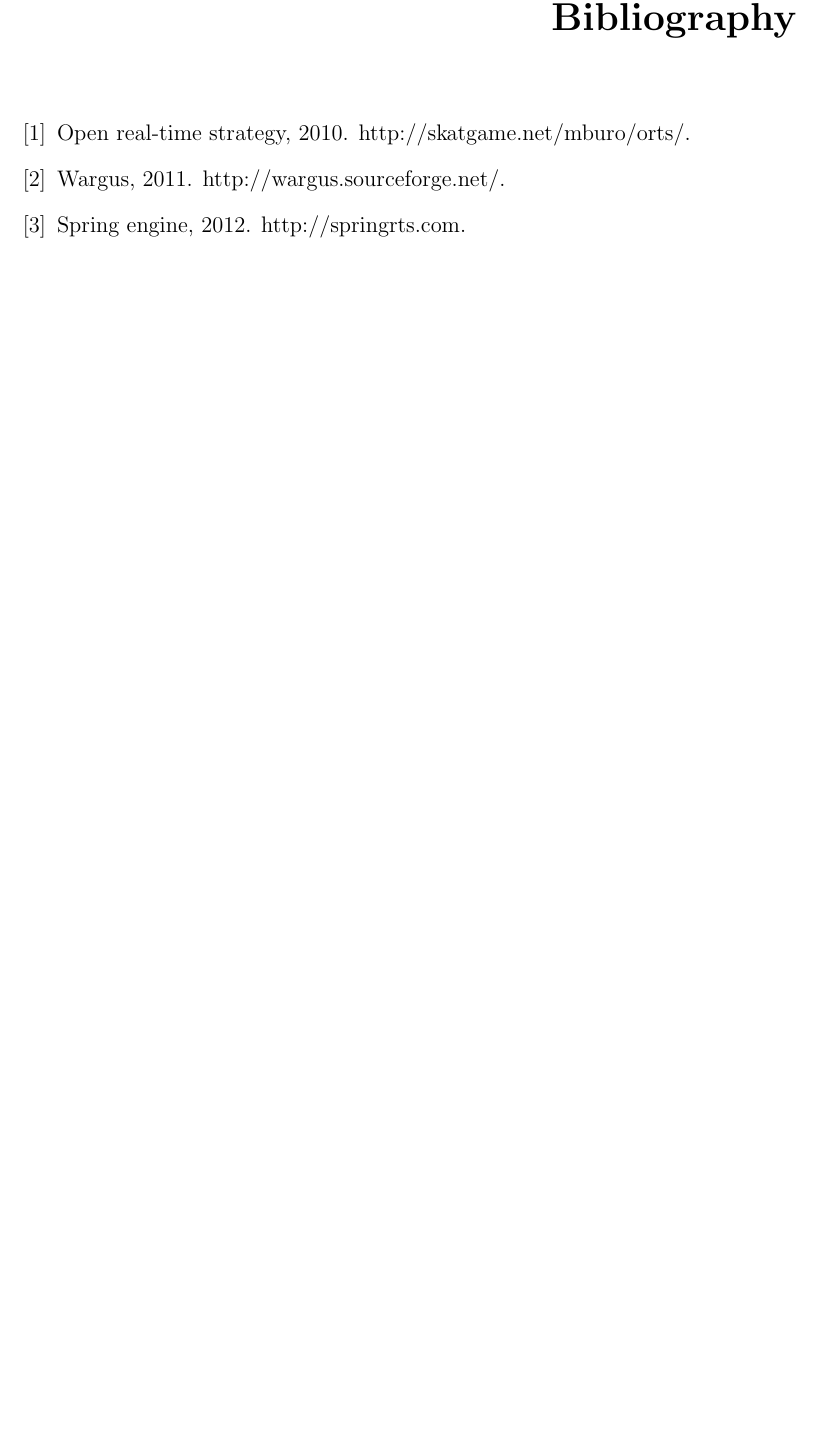
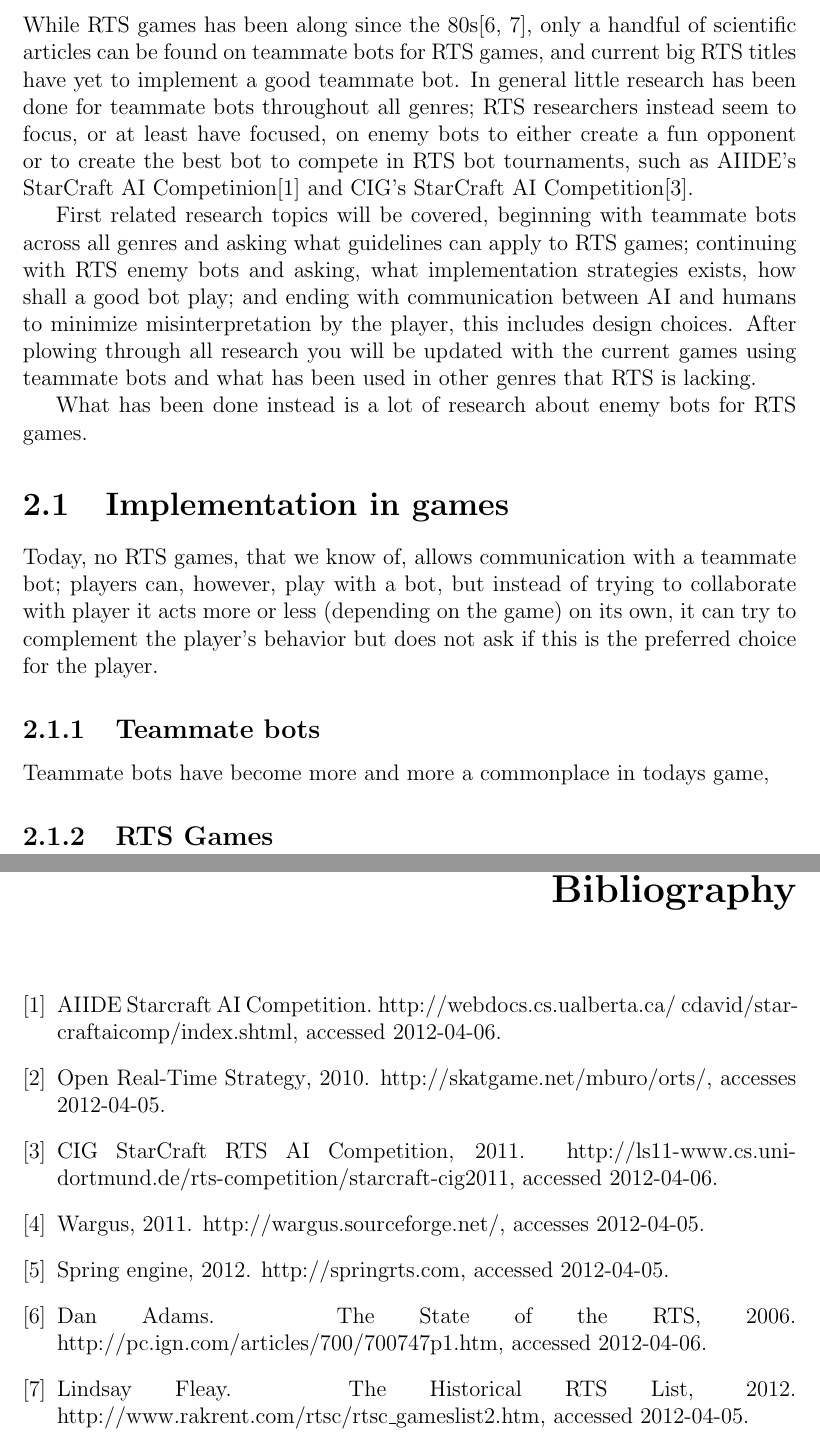
Before and after one commit to Senth/bats, a LaTeX thesis (BATS/docs/thesis/main.tex, which reads BATS/docs/thesis/bibliography.bib, BATS/docs/thesis/chapters/background.tex): part of page 19 of 19 before the commit and two parts of pages 10 and 19 of 19 after it, the two joined at a grey line, cut at the place of the change, the shorter picture padded with empty space. Compiled offline with pdfLaTeX.

Commit message:
Refs #5 (4) Began writing on background.

```diff
--- a/BATS/docs/thesis/bibliography.bib
+++ b/BATS/docs/thesis/bibliography.bib
@@ -46,22 +46,37 @@
 	note = {http://masseffect.bioware.com/},
 }
 
+@misc{rtsHistory,
+	title = {{The Historical RTS List}},
+	author = {Lindsay Fleay},
+	year = {2012},
+	note = {http://www.rakrent.com/rtsc/rtsc\_gameslist2.htm, accessed 2012-04-05},
+}
+
+@misc{adams06,
+	title = {{The State of the RTS}},
+	author = {Dan Adams},
+	year = {2006},
+	publisher = {IGN},
+	note = {http://pc.ign.com/articles/700/700747p1.htm, accessed 2012-04-06},
+}
+
 @misc{springrts,
 	title = {Spring Engine},
 	year = {2012},
-	note = {http://springrts.com},
+	note = {http://springrts.com, accessed 2012-04-05},
 }
 
 @misc{orts,
-	title = {Open Real-Time Strategy},
+	title = {{Open Real-Time Strategy}},
 	year = {2010},
-	note = {http://skatgame.net/mburo/orts/},
+	note = {http://skatgame.net/mburo/orts/, accesses 2012-04-05},
 }
 
 @misc{wargus,
 	title = {Wargus},
 	year = {2011},
-	note = {http://wargus.sourceforge.net/},
+	note = {http://wargus.sourceforge.net/, accesses 2012-04-05},
 }
 
 @misc{endwar,
@@ -81,6 +96,19 @@
 	title = "{Day[9]}",
 	author = "Sean Plott",
 	note = {http://day9.tv},
+}
+
+@misc{scaiide,
+	title = {{AIIDE Starcraft AI Competition}},
+	publisher = {{AAAI}},
+	note = {{http://webdocs.cs.ualberta.ca/~cdavid/starcraftaicomp/index.shtml, accessed 2012-04-06}},
+}
+
+@misc{sccig,
+	title = {{CIG StarCraft RTS AI Competition}},
+	publisher = {{CIG}},
+	note = {{http://ls11-www.cs.uni-dortmund.de/rts-competition/starcraft-cig2011, accessed 2012-04-06}},
+	year = 2011,
 }
 
 @mastersthesis{magnusson10,
--- a/BATS/docs/thesis/chapters/background.tex
+++ b/BATS/docs/thesis/chapters/background.tex
@@ -1,2 +1,24 @@
 % !TEX root = ../main.tex
 \chapter{Background}
+While RTS games has been along since the 80s\cite{adams06, rtsHistory}, only a handful of scientific articles can be found on teammate bots for RTS games, and current big RTS titles have yet to implement a good teammate bot. In general little research has been done for teammate bots throughout all genres; RTS researchers instead seem to focus, or at least have focused, on enemy bots to either create a fun opponent
+%: cite!
+or to create the best bot to compete in RTS bot tournaments, such as  AIIDE's StarCraft AI Competinion\cite{scaiide} and CIG's StarCraft AI Competition\cite{sccig}.
+
+First related research topics will be covered, beginning with teammate bots across all genres and asking what guidelines can apply to RTS games; continuing with RTS enemy bots and asking, what implementation strategies exists, how shall a good bot play; and ending with communication between AI and humans to minimize misinterpretation by the player, this includes design choices. After plowing through all research you will be updated with the current games using teammate bots and what has been used in other genres that RTS is lacking.
+
+What has been done instead is a lot of research about enemy bots for RTS games.
+
+
+
+
+\section{Implementation in games}
+
+
+Today, no RTS games, that we know of, allows communication with a teammate bot; players can, however, play with a bot, but instead of trying to collaborate with player it acts more or less (depending on the game) on its own, it can try to complement the player's behavior but does not ask if this is the preferred choice for the player.
+%: cite a game that tries this
+
+
+\subsection{Teammate bots}
+Teammate bots have become more and more a commonplace in todays game,
+
+\subsection{RTS Games}
```
Also changed, not shown: BATS/docs/thesis/bibliography.bib (14 more changed lines).
